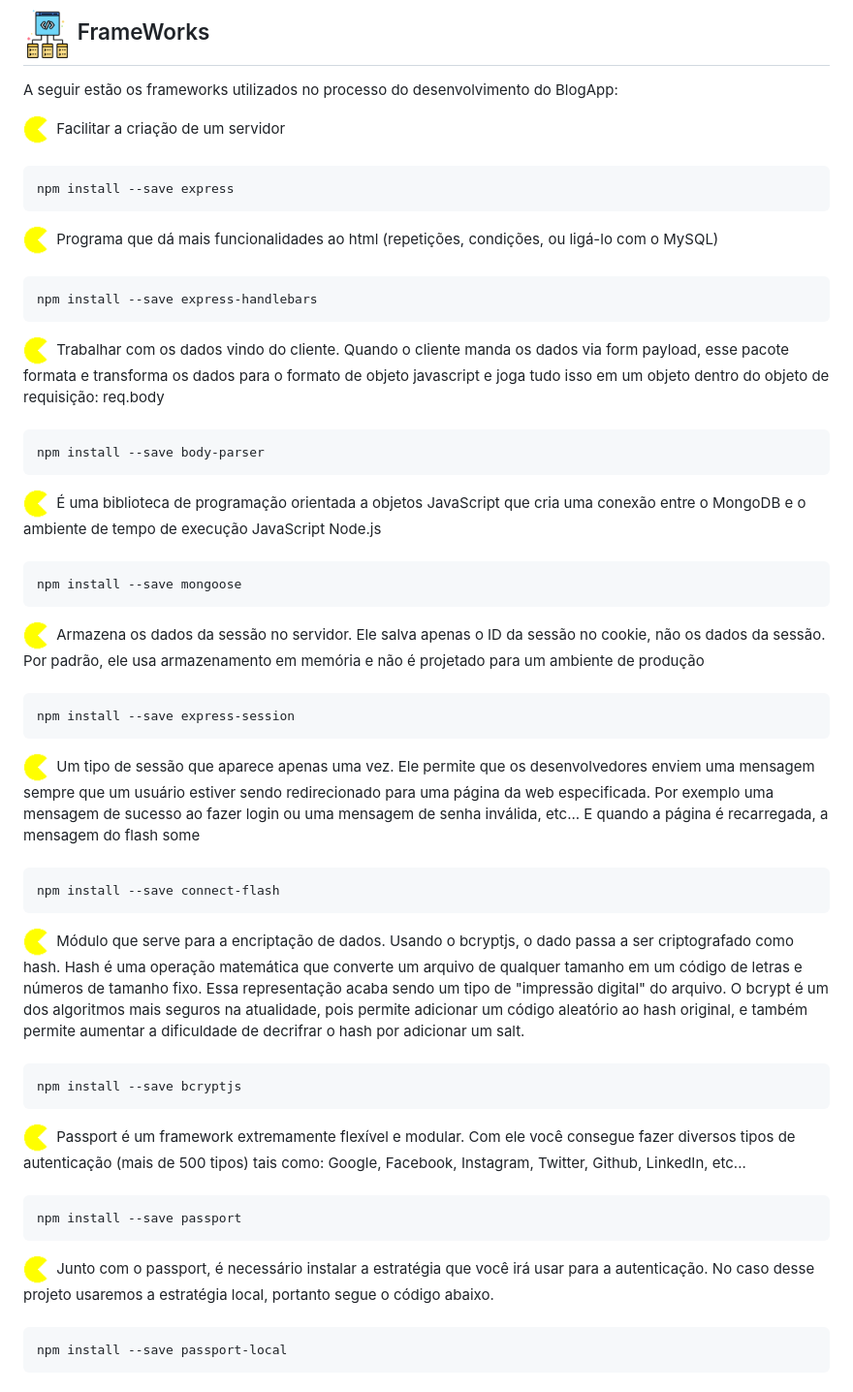
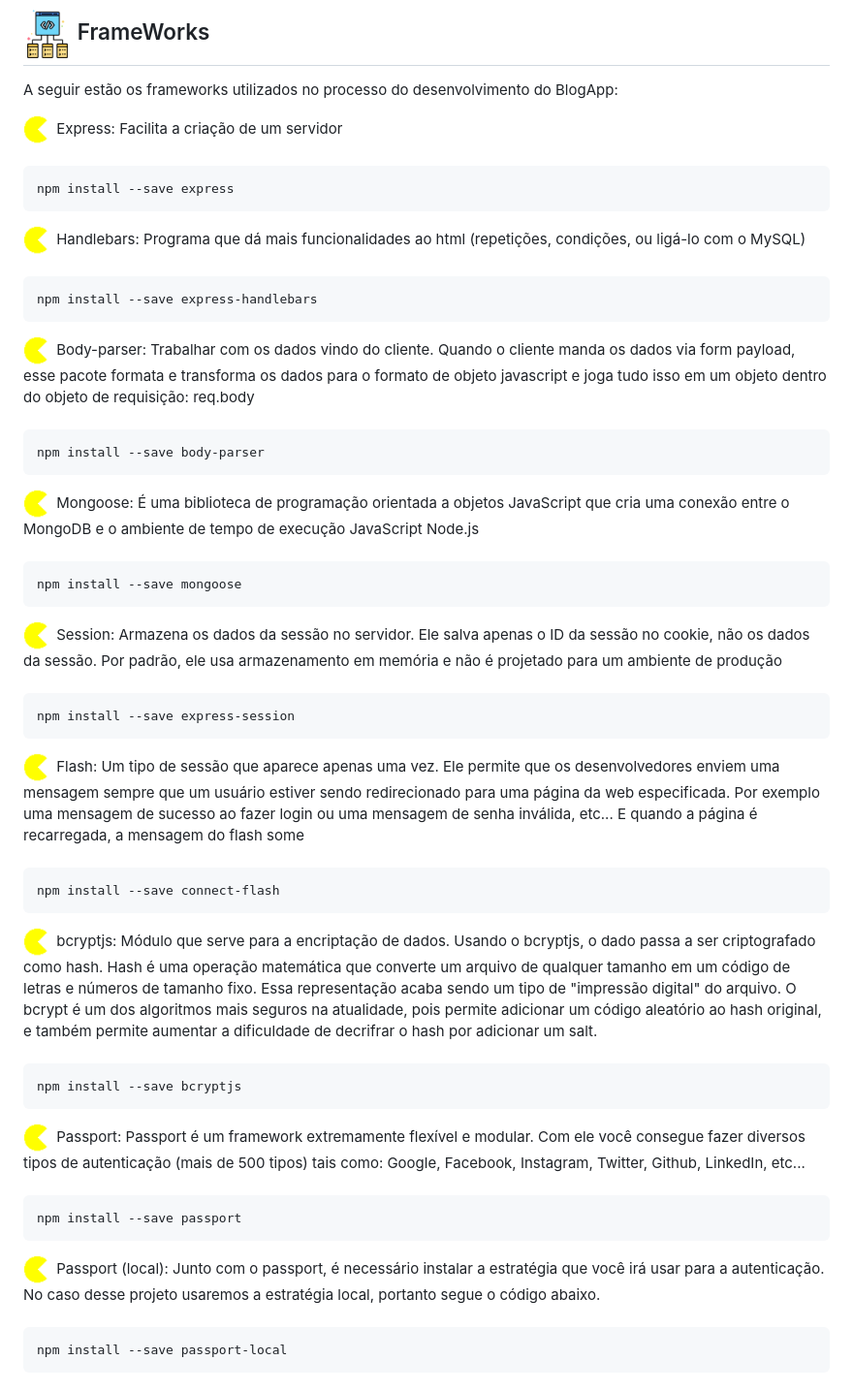
Before and after one commit to ViniSouza001/BlogApp, a Markdown page: README.md, the part around the change. Shown at 97% size. Rendered like a GitHub page.

````diff
--- a/README.md
+++ b/README.md
@@ -103,7 +103,7 @@ As principais linguagens utilizadas para desenvolver esse projeto foram:
 A seguir estão os frameworks utilizados no processo do desenvolvimento do BlogApp:
 <div>
 <img width="30px" align="center" src="./imgs/pac_man.gif">
-Facilitar a criação de um servidor
+Express: Facilita a criação de um servidor
 </div>
 <br>
 
@@ -112,7 +112,7 @@ npm install --save express
 ```
 <div>
 <img width="30px" align="center" src="./imgs/pac_man.gif">
-Programa que dá mais funcionalidades ao html (repetições, condições, ou ligá-lo com o MySQL)
+Handlebars: Programa que dá mais funcionalidades ao html (repetições, condições, ou ligá-lo com o MySQL)
 </div>
 <br>
 
@@ -122,7 +122,7 @@ npm install --save express-handlebars
 
 <div>
 <img width="30px" align="center" src="./imgs/pac_man.gif">
-Trabalhar com os dados vindo do cliente. Quando o cliente manda os dados via form payload, esse pacote formata e transforma os dados para o formato de objeto javascript e joga tudo isso em um objeto dentro do objeto de requisição: req.body
+Body-parser: Trabalhar com os dados vindo do cliente. Quando o cliente manda os dados via form payload, esse pacote formata e transforma os dados para o formato de objeto javascript e joga tudo isso em um objeto dentro do objeto de requisição: req.body
 </div>
 <br>
 
@@ -131,7 +131,7 @@ npm install --save body-parser
 ```
 <div>
 <img width="30px" align="center" src="./imgs/pac_man.gif">
-É uma biblioteca de programação orientada a objetos JavaScript que cria uma conexão entre o MongoDB e o ambiente de tempo de execução JavaScript Node.js
+Mongoose: É uma biblioteca de programação orientada a objetos JavaScript que cria uma conexão entre o MongoDB e o ambiente de tempo de execução JavaScript Node.js
 </div>
 <br>
 
@@ -141,7 +141,7 @@ npm install --save mongoose
 
 <div>
 <img width="30px" align="center" src="./imgs/pac_man.gif">
-Armazena os dados da sessão no servidor. Ele salva apenas o ID da sessão no cookie, não os dados da sessão. Por padrão, ele usa armazenamento em memória e não é projetado para um ambiente de produção
+Session: Armazena os dados da sessão no servidor. Ele salva apenas o ID da sessão no cookie, não os dados da sessão. Por padrão, ele usa armazenamento em memória e não é projetado para um ambiente de produção
 </div>
 <br>
 
@@ -151,7 +151,7 @@ npm install --save express-session
 
 <div>
 <img width="30px" align="center" src="./imgs/pac_man.gif">
-Um tipo de sessão que aparece apenas uma vez. Ele permite que os desenvolvedores enviem uma mensagem sempre que um usuário estiver sendo redirecionado para uma página da web especificada. Por exemplo uma mensagem de sucesso ao fazer login ou uma mensagem de senha inválida, etc... E quando a página é recarregada, a mensagem do flash some
+Flash: Um tipo de sessão que aparece apenas uma vez. Ele permite que os desenvolvedores enviem uma mensagem sempre que um usuário estiver sendo redirecionado para uma página da web especificada. Por exemplo uma mensagem de sucesso ao fazer login ou uma mensagem de senha inválida, etc... E quando a página é recarregada, a mensagem do flash some
 </div>
 <br>
 
@@ -161,7 +161,7 @@ npm install --save connect-flash
 
 <div>
 <img width="30px" align="center" src="./imgs/pac_man.gif">
-Módulo que serve para a encriptação de dados. Usando o bcryptjs, o dado passa a ser criptografado como hash.
+bcryptjs: Módulo que serve para a encriptação de dados. Usando o bcryptjs, o dado passa a ser criptografado como hash.
 Hash é uma operação matemática que converte um arquivo de qualquer tamanho em um código de letras e números de tamanho fixo. Essa representação acaba sendo um tipo de "impressão digital" do arquivo.
 O bcrypt é um dos algoritmos mais seguros na atualidade, pois permite adicionar um código aleatório ao hash original, e também permite aumentar a dificuldade de decrifrar o hash por adicionar um salt.
 </div>
@@ -172,7 +172,7 @@ npm install --save bcryptjs
 ```
 <div>
 <img width="30px" align="center" src="./imgs/pac_man.gif">
-Passport é um framework extremamente flexível e modular. Com ele você consegue fazer diversos tipos de autenticação (mais de 500 tipos) tais como: Google, Facebook, Instagram, Twitter, Github, LinkedIn, etc...
+Passport: Passport é um framework extremamente flexível e modular. Com ele você consegue fazer diversos tipos de autenticação (mais de 500 tipos) tais como: Google, Facebook, Instagram, Twitter, Github, LinkedIn, etc...
 </div>
 <br>
 
@@ -182,7 +182,7 @@ npm install --save passport
 
 <div>
 <img width="30px" align="center" src="./imgs/pac_man.gif">
-Junto com o passport, é necessário instalar a estratégia que você irá usar para a autenticação. No caso desse projeto usaremos a estratégia local, portanto segue o código abaixo.
+Passport (local): Junto com o passport, é necessário instalar a estratégia que você irá usar para a autenticação. No caso desse projeto usaremos a estratégia local, portanto segue o código abaixo.
 </div>
 <br>
 
````
